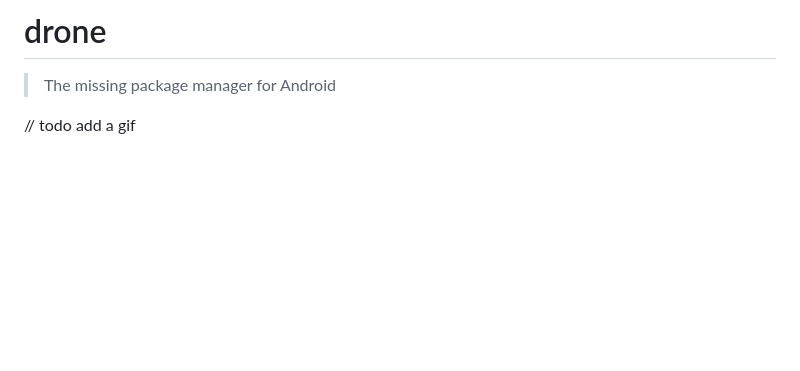
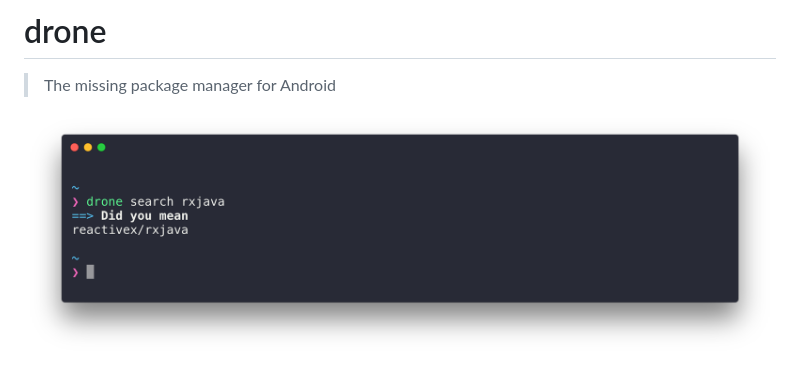
Before and after one commit to cesarferreira/drone, a Markdown page: README.md, the part around the change printed below. GitHub-like rendering; pictures changed too: screenshot.png (added); blank space fills up the shorter version.

Commit message:
added screenshot

```diff
--- a/README.md
+++ b/README.md
@@ -1,5 +1,7 @@
 # drone
 > The missing package manager for Android
 
-// todo add a gif
+<p align="center">
+<img src="screenshot.png" width="100%" />
+</p>
 
```
Also changed, not shown: other parts of README.md (+1 -5 lines).
